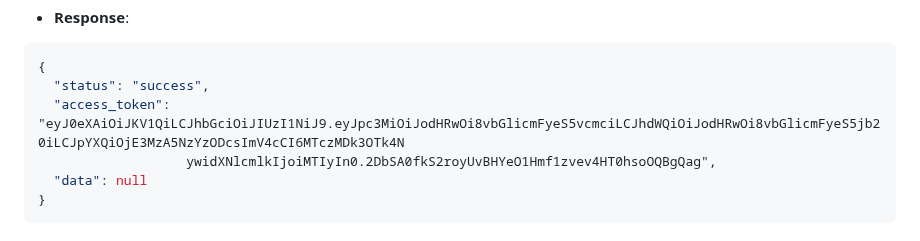
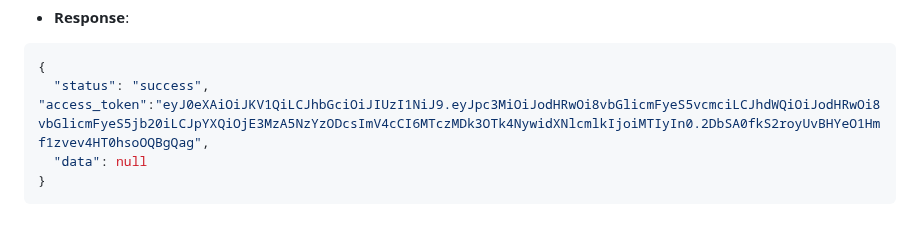
Before and after one commit to clintagumo/4C-LIBRARY, a Markdown page: README.md, the part around one of its changes. Rendered like a GitHub page.

````diff
--- a/README.md
+++ b/README.md
@@ -137,8 +137,7 @@ CRUD represents the fundamental operations required for persistent storage in an
 ```json
 {
   "status": "success",
-  "access_token": "eyJ0eXAiOiJKV1QiLCJhbGciOiJIUzI1NiJ9.eyJpc3MiOiJodHRwOi8vbGlicmFyeS5vcmciLCJhdWQiOiJodHRwOi8vbGlicmFyeS5jb20iLCJpYXQiOjE3MzA5NzYzODcsImV4cCI6MTczMDk3OTk4N
-                   ywidXNlcmlkIjoiMTIyIn0.2DbSA0fkS2royUvBHYeO1Hmf1zvev4HT0hsoOQBgQag",
+"access_token":"eyJ0eXAiOiJKV1QiLCJhbGciOiJIUzI1NiJ9.eyJpc3MiOiJodHRwOi8vbGlicmFyeS5vcmciLCJhdWQiOiJodHRwOi8vbGlicmFyeS5jb20iLCJpYXQiOjE3MzA5NzYzODcsImV4cCI6MTczMDk3OTk4NywidXNlcmlkIjoiMTIyIn0.2DbSA0fkS2royUvBHYeO1Hmf1zvev4HT0hsoOQBgQag",
   "data": null
 }
 ```
````
Also changed, not shown: other parts of README.md (+1 -1 lines).
